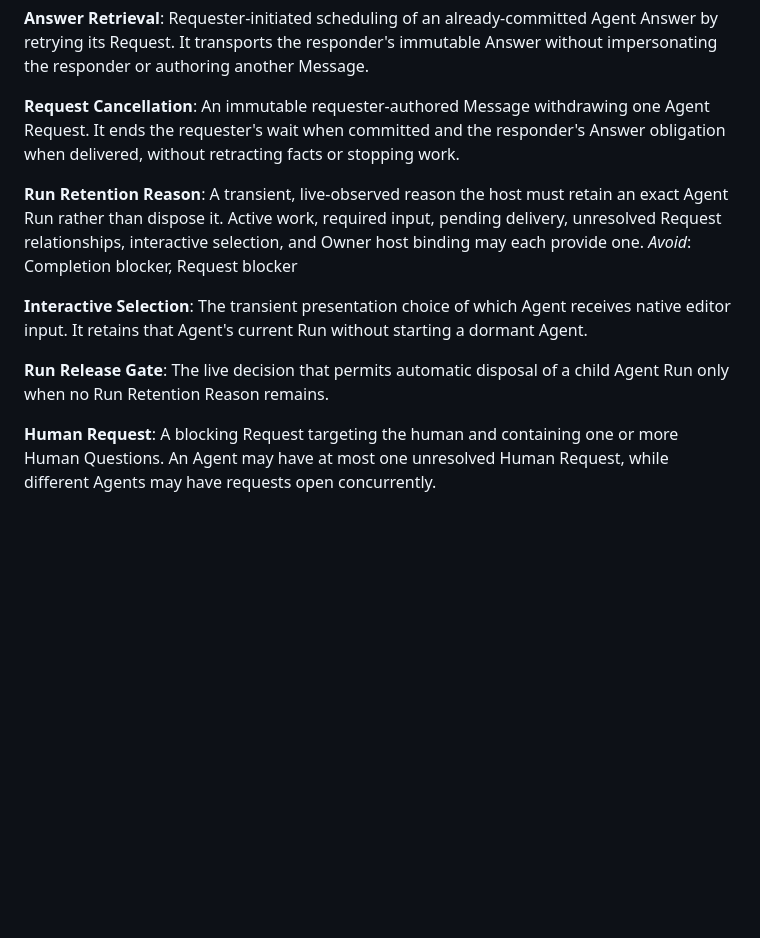
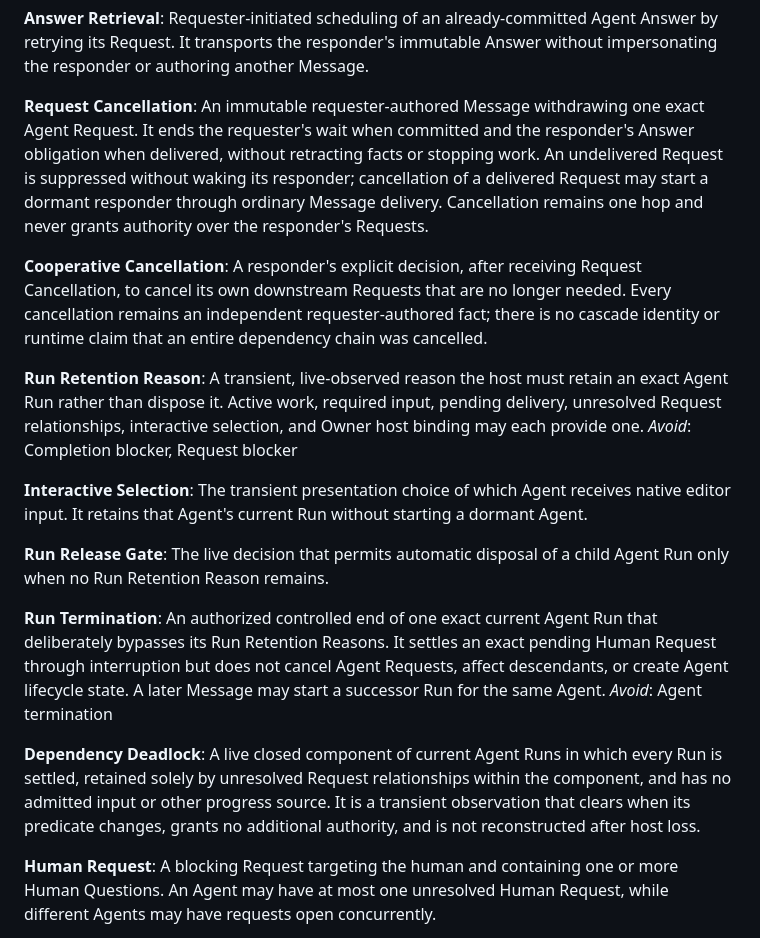
Before and after one commit to ewgdg/pi-agent-coordination, a Markdown page: CONTEXT.md, the part around the change. Rendered like a GitHub page; blank space fills up the shorter version.

Commit message:
docs: define run termination and deadlock semantics

```diff
--- a/CONTEXT.md
+++ b/CONTEXT.md
@@ -48,7 +48,10 @@ An immutable responder-authored Message correlated to exactly one Agent Request.
 Requester-initiated scheduling of an already-committed Agent Answer by retrying its Request. It transports the responder's immutable Answer without impersonating the responder or authoring another Message.
 
 **Request Cancellation**:
-An immutable requester-authored Message withdrawing one Agent Request. It ends the requester's wait when committed and the responder's Answer obligation when delivered, without retracting facts or stopping work.
+An immutable requester-authored Message withdrawing one exact Agent Request. It ends the requester's wait when committed and the responder's Answer obligation when delivered, without retracting facts or stopping work. An undelivered Request is suppressed without waking its responder; cancellation of a delivered Request may start a dormant responder through ordinary Message delivery. Cancellation remains one hop and never grants authority over the responder's Requests.
+
+**Cooperative Cancellation**:
+A responder's explicit decision, after receiving Request Cancellation, to cancel its own downstream Requests that are no longer needed. Every cancellation remains an independent requester-authored fact; there is no cascade identity or runtime claim that an entire dependency chain was cancelled.
 
 **Run Retention Reason**:
 A transient, live-observed reason the host must retain an exact Agent Run rather than dispose it. Active work, required input, pending delivery, unresolved Request relationships, interactive selection, and Owner host binding may each provide one.
@@ -60,6 +63,13 @@ The transient presentation choice of which Agent receives native editor input. I
 **Run Release Gate**:
 The live decision that permits automatic disposal of a child Agent Run only when no Run Retention Reason remains.
 
+**Run Termination**:
+An authorized controlled end of one exact current Agent Run that deliberately bypasses its Run Retention Reasons. It settles an exact pending Human Request through interruption but does not cancel Agent Requests, affect descendants, or create Agent lifecycle state. A later Message may start a successor Run for the same Agent.
+_Avoid_: Agent termination
+
+**Dependency Deadlock**:
+A live closed component of current Agent Runs in which every Run is settled, retained solely by unresolved Request relationships within the component, and has no admitted input or other progress source. It is a transient observation that clears when its predicate changes, grants no additional authority, and is not reconstructed after host loss.
+
 **Human Request**:
 A blocking Request targeting the human and containing one or more Human Questions. An Agent may have at most one unresolved Human Request, while different Agents may have requests open concurrently.
 
```
